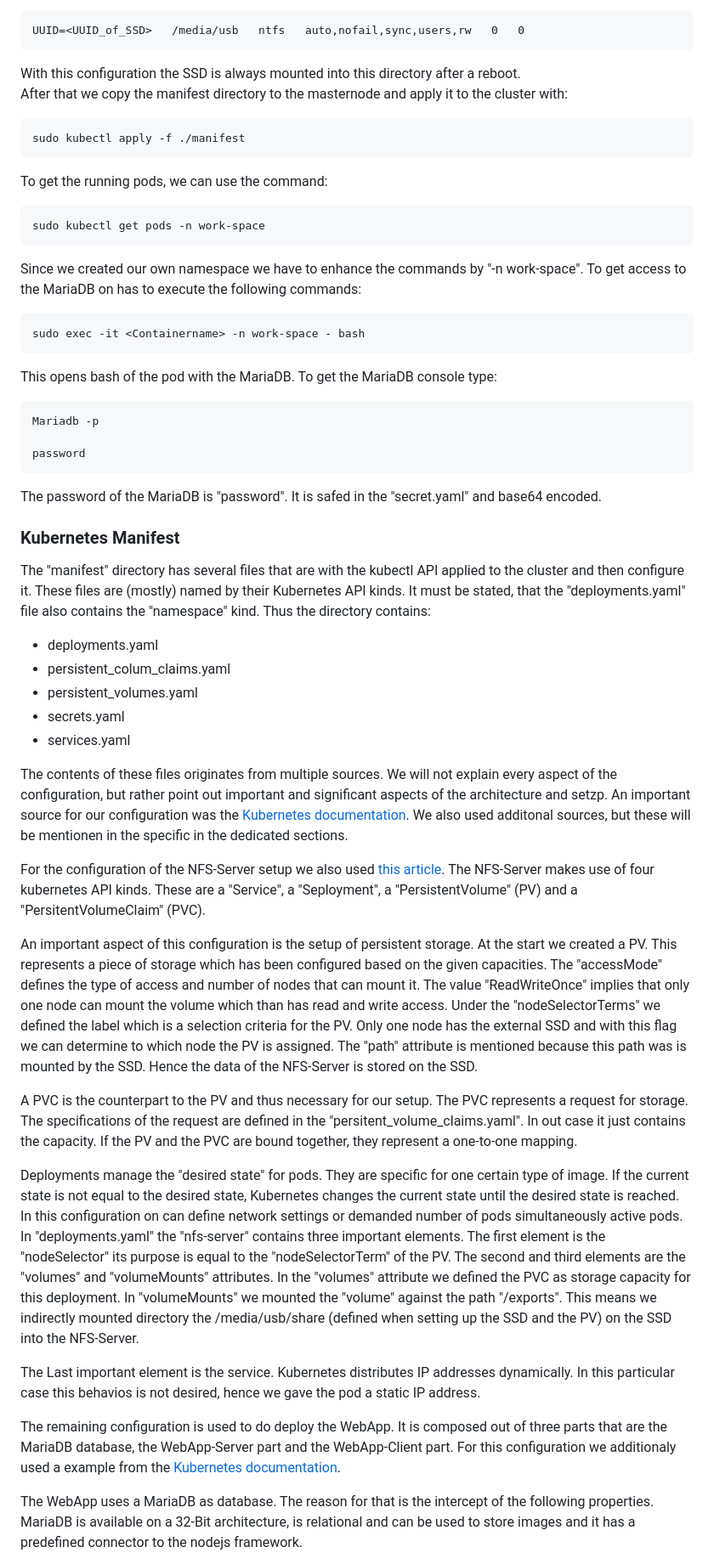
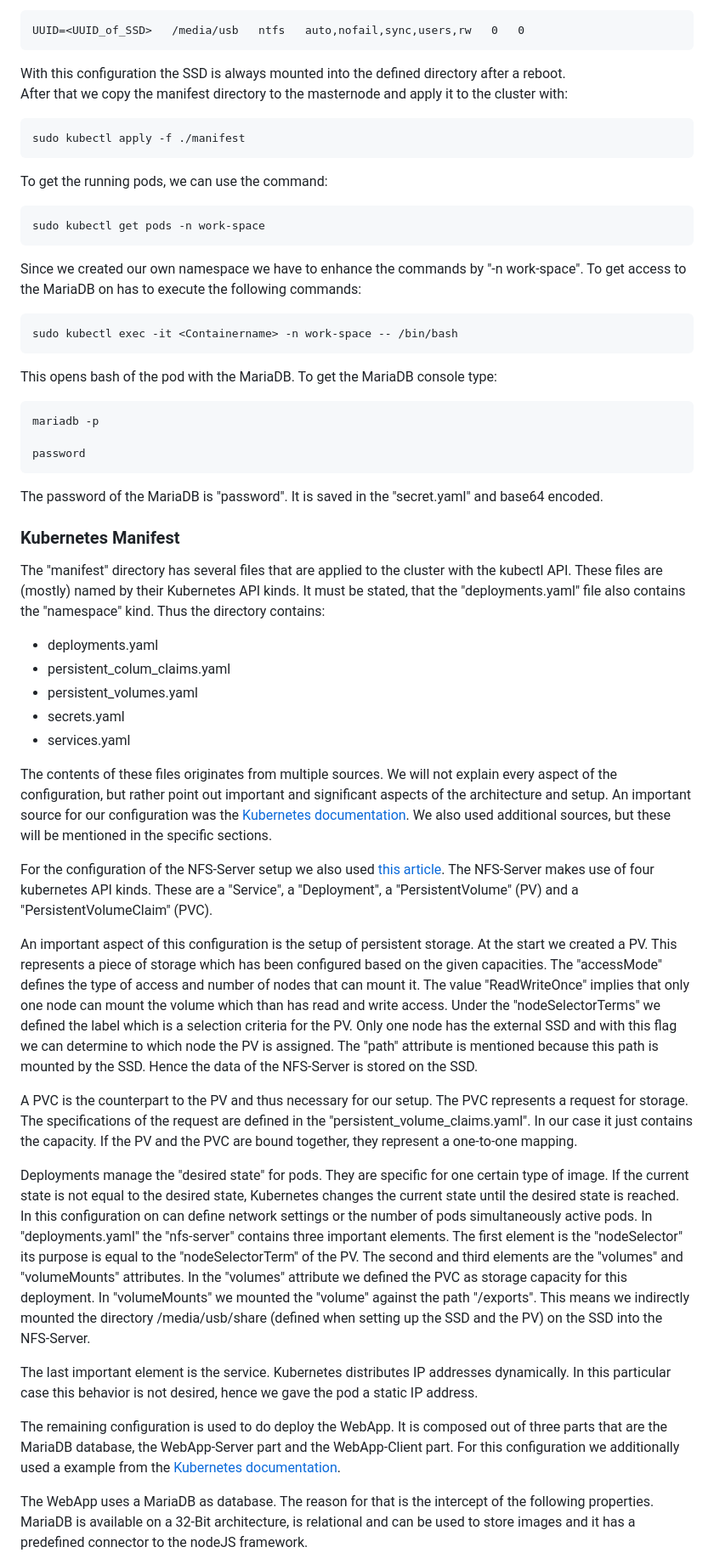
Before and after one commit to FreddyKly/Rat-Detector, a Markdown page: RasPiCluster/KubernetesCluster/README.md, the part around the change printed below. Shown: that part at 85% size. Rendered like a GitHub page.

```diff
--- a/RasPiCluster/KubernetesCluster/README.md
+++ b/RasPiCluster/KubernetesCluster/README.md
@@ -90,7 +91,7 @@ After that we inserted the following string into the file system table /etc/fsta
 
     UUID=<UUID_of_SSD>   /media/usb   ntfs   auto,nofail,sync,users,rw   0   0
 
-With this configuration the SSD is always mounted into this directory after a reboot. \
+With this configuration the SSD is always mounted into the defined directory after a reboot. \
 After that we copy the manifest directory to the masternode and apply it to the cluster with:
 
     sudo kubectl apply -f ./manifest
@@ -101,37 +102,37 @@ To get the running pods, we can use the command:
 
 Since we created our own namespace we have to enhance the commands by "-n work-space". To get access to the MariaDB on has to execute the following commands:
 
-    sudo exec -it <Containername> -n work-space - bash
+    sudo kubectl exec -it <Containername> -n work-space -- /bin/bash
 
 This opens bash of the pod with the MariaDB. To get the MariaDB console type:
 
-    Mariadb -p
+    mariadb -p
 
     password
 
-The password of the MariaDB is "password". It is safed in the "secret.yaml" and base64 encoded.
+The password of the MariaDB is "password". It is saved in the "secret.yaml" and base64 encoded.
 
 ### Kubernetes Manifest
-The "manifest" directory has several files that are with the kubectl API applied to the cluster and then configure it. These files are (mostly) named by their Kubernetes API kinds. It must be stated, that the "deployments.yaml" file also contains the "namespace" kind. Thus the directory contains:
+The "manifest" directory has several files that are applied to the cluster with the kubectl API. These files are (mostly) named by their Kubernetes API kinds. It must be stated, that the "deployments.yaml" file also contains the "namespace" kind. Thus the directory contains:
 * deployments.yaml
 * persistent_colum_claims.yaml
 * persistent_volumes.yaml
 * secrets.yaml
 * services.yaml
 
-The contents of these files originates from multiple sources. We will not explain every aspect of the configuration, but rather point out important and significant aspects of the architecture and setzp. An important source for our configuration was the [Kubernetes documentation](https://kubernetes.io/docs/home/). We also used additonal sources, but these will be mentionen in the specific in the dedicated sections.
+The contents of these files originates from multiple sources. We will not explain every aspect of the configuration, but rather point out important and significant aspects of the architecture and setup. An important source for our configuration was the [Kubernetes documentation](https://kubernetes.io/docs/home/). We also used additional sources, but these will be mentioned in the specific sections.
 
-For the configuration of the NFS-Server setup we also used [this article](https://github.com/shaposhnikoff/my_medium_articles_starred/blob/master/reliable-kubernetes-on-a-raspberry-pi-cluster-storage.md). The NFS-Server makes use of four kubernetes API kinds. These are a "Service", a "Seployment", a "PersistentVolume" (PV) and a "PersitentVolumeClaim" (PVC).
+For the configuration of the NFS-Server setup we also used [this article](https://github.com/shaposhnikoff/my_medium_articles_starred/blob/master/reliable-kubernetes-on-a-raspberry-pi-cluster-storage.md). The NFS-Server makes use of four kubernetes API kinds. These are a "Service", a "Deployment", a "PersistentVolume" (PV) and a "PersistentVolumeClaim" (PVC).
 
-An important aspect of this configuration is the setup of persistent storage. At the start we created a PV. This represents a piece of storage which has been configured based on the given capacities. The "accessMode" defines the type of access and number of nodes that can mount it. The value "ReadWriteOnce" implies that only one node can mount the volume which than has read and write access. Under the "nodeSelectorTerms" we defined the label which is a selection criteria for the PV. Only one node has the external SSD and with this flag we can determine to which node the PV is assigned. The "path" attribute is mentioned because this path was is mounted by the SSD. Hence the data of the NFS-Server is stored on the SSD.
+An important aspect of this configuration is the setup of persistent storage. At the start we created a PV. This represents a piece of storage which has been configured based on the given capacities. The "accessMode" defines the type of access and number of nodes that can mount it. The value "ReadWriteOnce" implies that only one node can mount the volume which than has read and write access. Under the "nodeSelectorTerms" we defined the label which is a selection criteria for the PV. Only one node has the external SSD and with this flag we can determine to which node the PV is assigned. The "path" attribute is mentioned because this path is mounted by the SSD. Hence the data of the NFS-Server is stored on the SSD.
 
-A PVC is the counterpart to the PV and thus necessary for our setup. The PVC represents a request for storage. The specifications of the request are defined in the "persitent_volume_claims.yaml". In out case it just contains the capacity.  If the PV and the PVC are bound together, they represent a one-to-one mapping.
+A PVC is the counterpart to the PV and thus necessary for our setup. The PVC represents a request for storage. The specifications of the request are defined in the "persistent_volume_claims.yaml". In our case it just contains the capacity. If the PV and the PVC are bound together, they represent a one-to-one mapping.
 
-Deployments manage the "desired state" for pods. They are specific for one certain type of image. If the current state is not equal to the desired state, Kubernetes changes the current state until the desired state is reached. In this  configuration on can define network settings or demanded number of pods simultaneously active pods. In "deployments.yaml" the "nfs-server" contains three important elements. The first element is the "nodeSelector" its purpose is equal to the "nodeSelectorTerm" of the PV. The second and third elements are the "volumes" and "volumeMounts" attributes. In the "volumes" attribute we defined the PVC as storage capacity for this deployment. In "volumeMounts" we mounted the  "volume" against the path "/exports". This means we indirectly mounted directory the /media/usb/share (defined when setting up the SSD and the PV) on the SSD into the NFS-Server.
+Deployments manage the "desired state" for pods. They are specific for one certain type of image. If the current state is not equal to the desired state, Kubernetes changes the current state until the desired state is reached. In this  configuration on can define network settings or the number of pods simultaneously active pods. In "deployments.yaml" the "nfs-server" contains three important elements. The first element is the "nodeSelector" its purpose is equal to the "nodeSelectorTerm" of the PV. The second and third elements are the "volumes" and "volumeMounts" attributes. In the "volumes" attribute we defined the PVC as storage capacity for this deployment. In "volumeMounts" we mounted the  "volume" against the path "/exports". This means we indirectly mounted the directory /media/usb/share (defined when setting up the SSD and the PV) on the SSD into the NFS-Server.
 
-The Last important element is the service. Kubernetes distributes IP addresses dynamically. In this particular case this behavios is not desired, hence we gave the pod a static IP address.
+The last important element is the service. Kubernetes distributes IP addresses dynamically. In this particular case this behavior is not desired, hence we gave the pod a static IP address.
 
-The remaining configuration is used to do deploy the WebApp. It is composed out of three parts that are the MariaDB database, the WebApp-Server part and the WebApp-Client part. For this configuration we additionaly used a example from the [Kubernetes documentation](https://kubernetes.io/docs/tutorials/stateful-application/mysql-wordpress-persistent-volume/).
+The remaining configuration is used to do deploy the WebApp. It is composed out of three parts that are the MariaDB database, the WebApp-Server part and the WebApp-Client part. For this configuration we additionally used a example from the [Kubernetes documentation](https://kubernetes.io/docs/tutorials/stateful-application/mysql-wordpress-persistent-volume/).
 
-The WebApp uses a MariaDB as database. The reason for that is the intercept of the following properties. MariaDB is available on a 32-Bit architecture, is relational and can be used to store images and it has a predefined connector to the nodejs framework.
+The WebApp uses a MariaDB as database. The reason for that is the intercept of the following properties. MariaDB is available on a 32-Bit architecture, is relational and can be used to store images and it has a predefined connector to the nodeJS framework.
 
```
Also changed, not shown: other parts of RasPiCluster/KubernetesCluster/README.md (+17 -15 lines).
